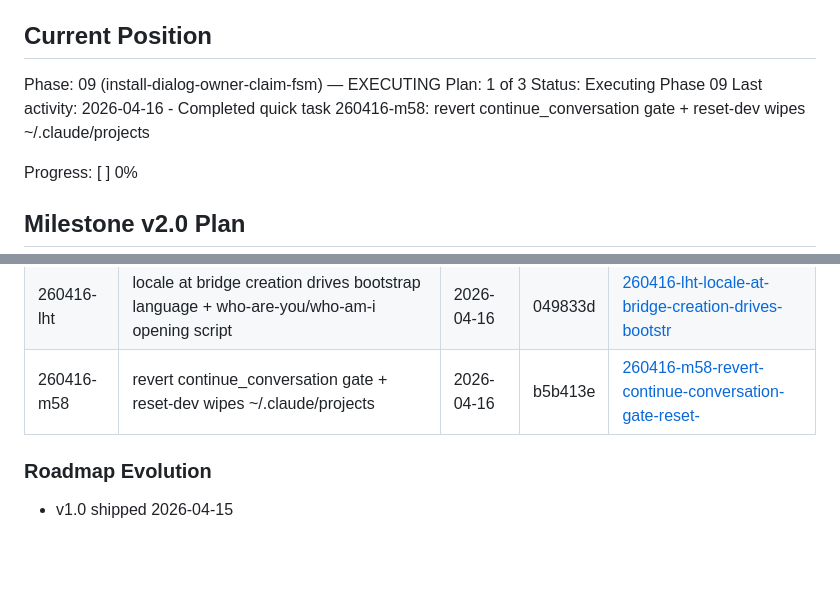
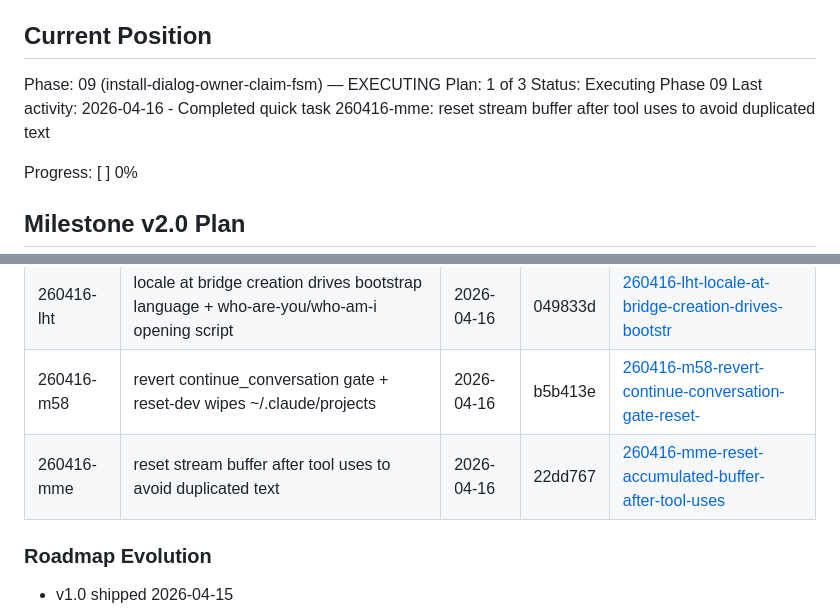
Before and after one commit to makscee/animaya, a Markdown page: .planning/STATE.md, 2 parts joined by grey strips. Rendered like a GitHub page; blank space fills up the shorter version.

Commit message:
docs(quick-260416-mme): reset stream buffer after tool uses to avoid duplicated text

```diff
--- a/.planning/STATE.md
+++ b/.planning/STATE.md
@@ -28,7 +28,7 @@ See: .planning/PROJECT.md (updated 2026-04-15)
 Phase: 09 (install-dialog-owner-claim-fsm) — EXECUTING
 Plan: 1 of 3
 Status: Executing Phase 09
-Last activity: 2026-04-16 - Completed quick task 260416-m58: revert continue_conversation gate + reset-dev wipes ~/.claude/projects
+Last activity: 2026-04-16 - Completed quick task 260416-mme: reset stream buffer after tool uses to avoid duplicated text
 
 Progress: [          ] 0%
 
@@ -112,6 +112,7 @@ None — v2.0 roadmap validated with 100% requirement coverage (21/21).
 | 260416-l1z | bootstrap mode overrides resumed session memory | 2026-04-16 | ded559d | [260416-l1z-bootstrap-mode-overrides-resumed-session](./quick/260416-l1z-bootstrap-mode-overrides-resumed-session/) |
 | 260416-lht | locale at bridge creation drives bootstrap language + who-are-you/who-am-i opening script | 2026-04-16 | 049833d | [260416-lht-locale-at-bridge-creation-drives-bootstr](./quick/260416-lht-locale-at-bridge-creation-drives-bootstr/) |
 | 260416-m58 | revert continue_conversation gate + reset-dev wipes ~/.claude/projects | 2026-04-16 | b5b413e | [260416-m58-revert-continue-conversation-gate-reset-](./quick/260416-m58-revert-continue-conversation-gate-reset-/) |
+| 260416-mme | reset stream buffer after tool uses to avoid duplicated text | 2026-04-16 | 22dd767 | [260416-mme-reset-accumulated-buffer-after-tool-uses](./quick/260416-mme-reset-accumulated-buffer-after-tool-uses/) |
 
 ### Roadmap Evolution
 
```
Also changed, not shown: 2 other files.
